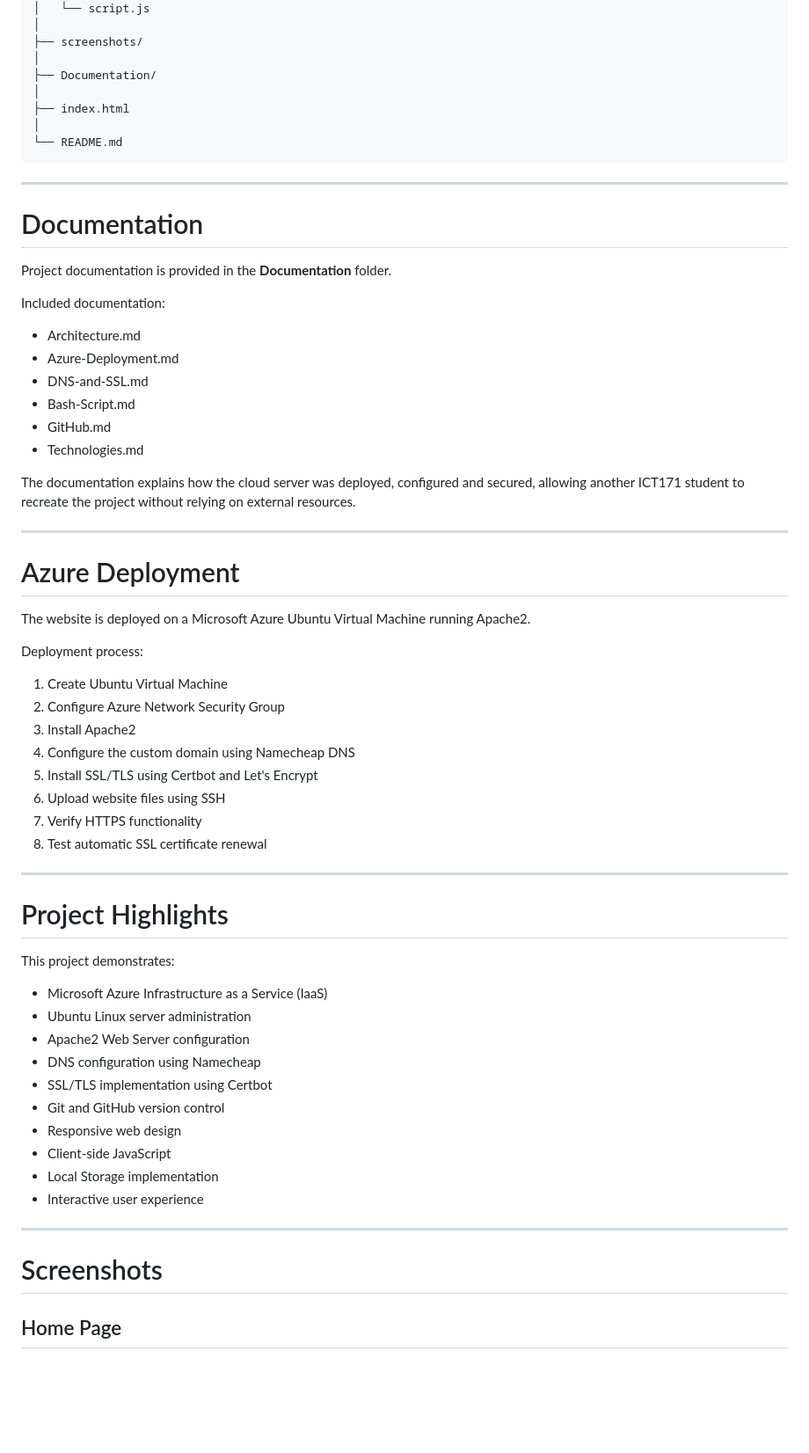
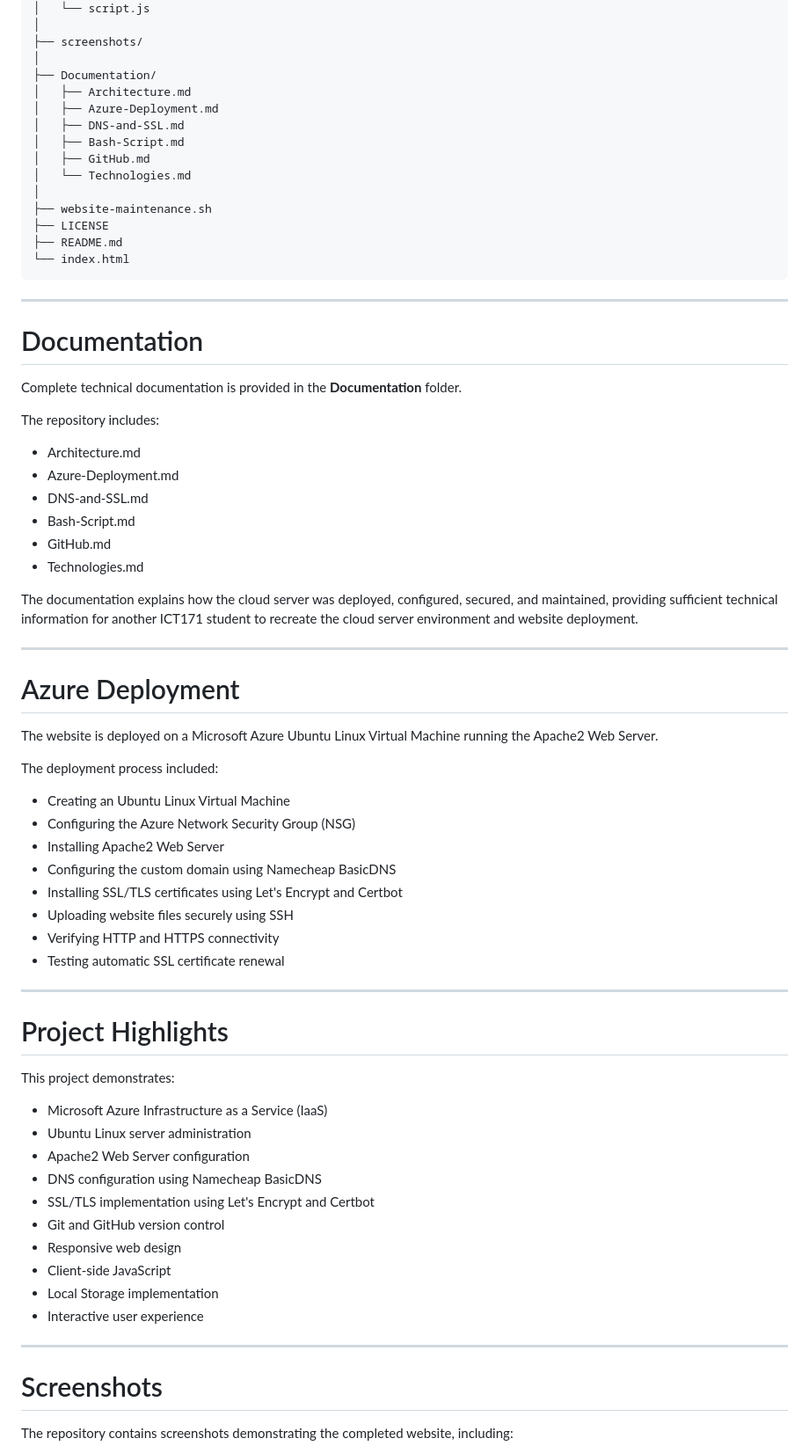
Before and after one commit to nora45678/ICT171-Cloud-Server-Project, a Markdown page: README.md, the part around one of its changes. Shown at 88% size. Rendered like a GitHub page; blank space fills up the shorter version.

````diff
--- a/README.md
+++ b/README.md
@@ -91,19 +109,26 @@ ICT171-Cloud-Server-Project
 ├── screenshots/
 │
 ├── Documentation/
+│   ├── Architecture.md
+│   ├── Azure-Deployment.md
+│   ├── DNS-and-SSL.md
+│   ├── Bash-Script.md
+│   ├── GitHub.md
+│   └── Technologies.md
 │
-├── index.html
-│
-└── README.md
+├── website-maintenance.sh
+├── LICENSE
+├── README.md
+└── index.html
 ```
 
 ---
 
 # Documentation
 
-Project documentation is provided in the **Documentation** folder.
+Complete technical documentation is provided in the **Documentation** folder.
 
-Included documentation:
+The repository includes:
 
 - Architecture.md
 - Azure-Deployment.md
@@ -112,24 +137,24 @@ Included documentation:
 - GitHub.md
 - Technologies.md
 
-The documentation explains how the cloud server was deployed, configured and secured, allowing another ICT171 student to recreate the project without relying on external resources.
+The documentation explains how the cloud server was deployed, configured, secured, and maintained, providing sufficient technical information for another ICT171 student to recreate the cloud server environment and website deployment.
 
 ---
 
 # Azure Deployment
 
-The website is deployed on a Microsoft Azure Ubuntu Virtual Machine running Apache2.
+The website is deployed on a Microsoft Azure Ubuntu Linux Virtual Machine running the Apache2 Web Server.
 
-Deployment process:
+The deployment process included:
 
-1. Create Ubuntu Virtual Machine
-2. Configure Azure Network Security Group
-3. Install Apache2
-4. Configure the custom domain using Namecheap DNS
-5. Install SSL/TLS using Certbot and Let's Encrypt
-6. Upload website files using SSH
-7. Verify HTTPS functionality
-8. Test automatic SSL certificate renewal
+- Creating an Ubuntu Linux Virtual Machine
+- Configuring the Azure Network Security Group (NSG)
+- Installing Apache2 Web Server
+- Configuring the custom domain using Namecheap BasicDNS
+- Installing SSL/TLS certificates using Let's Encrypt and Certbot
+- Uploading website files securely using SSH
+- Verifying HTTP and HTTPS connectivity
+- Testing automatic SSL certificate renewal
 
 ---
 
@@ -140,8 +165,8 @@ This project demonstrates:
 - Microsoft Azure Infrastructure as a Service (IaaS)
 - Ubuntu Linux server administration
 - Apache2 Web Server configuration
-- DNS configuration using Namecheap
-- SSL/TLS implementation using Certbot
+- DNS configuration using Namecheap BasicDNS
+- SSL/TLS implementation using Let's Encrypt and Certbot
 - Git and GitHub version control
 - Responsive web design
 - Client-side JavaScript
@@ -152,5 +177,5 @@ This project demonstrates:
 
 # Screenshots
 
-## Home Page
+The repository contains screenshots demonstrating the completed website, including:
 
````
Also changed, not shown: other parts of README.md (+45 -49 lines).
